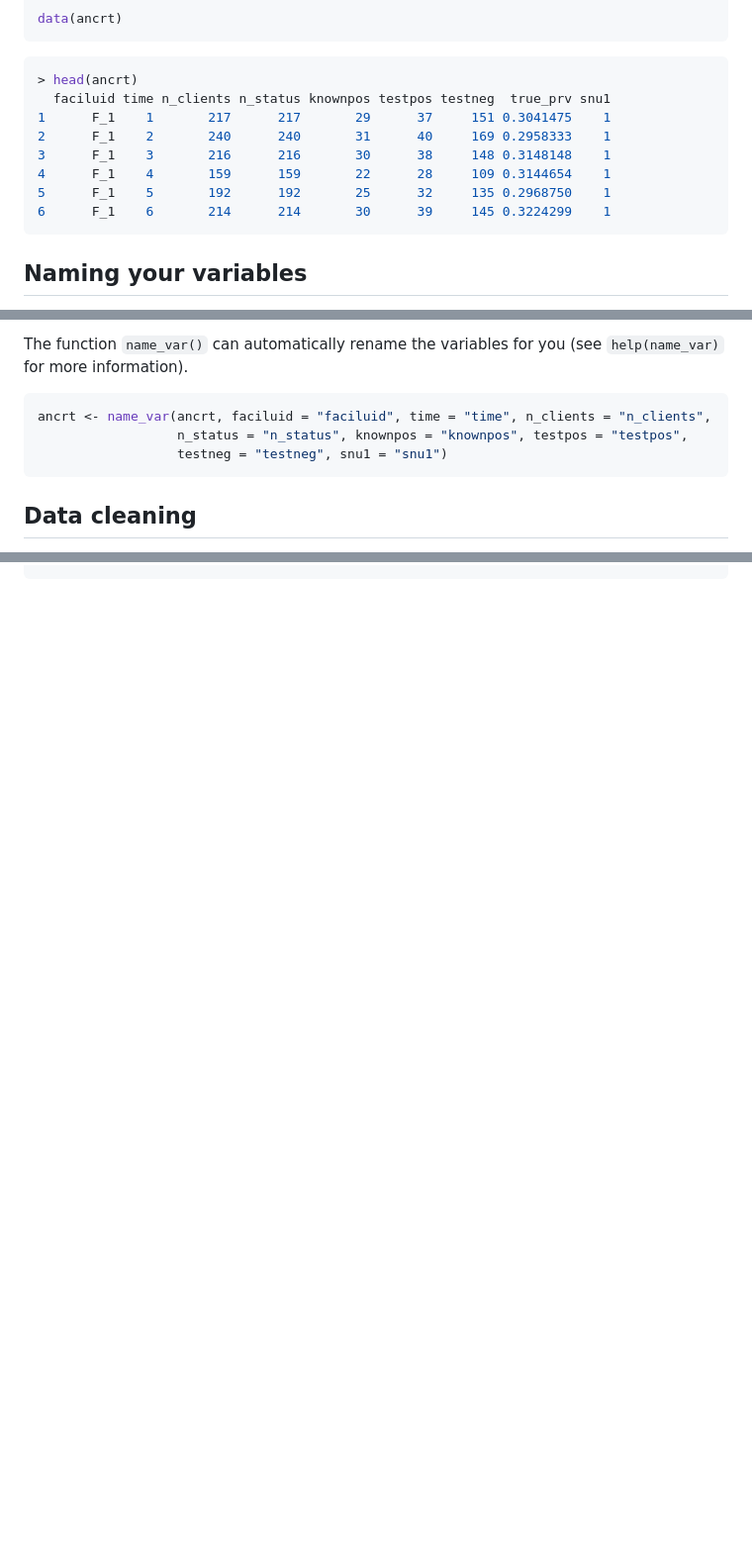
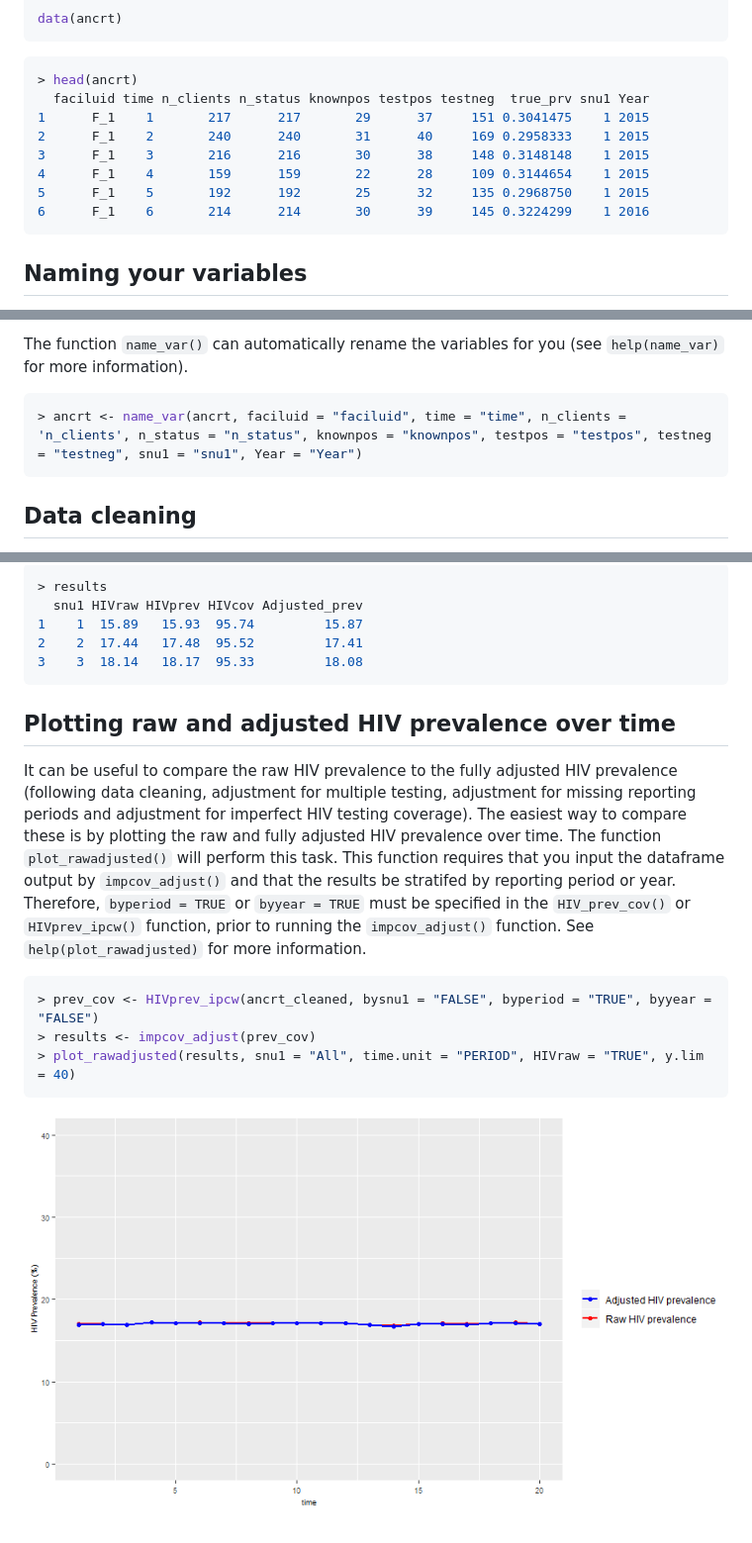
Before and after one commit to brittanyblouin/ANCRTAdjust, a Markdown page: README.md, 3 parts joined by grey strips. Shown at 99% size. Rendered like a GitHub page; pictures changed too: man/figures/README-example-2.png (added); blank space fills up the shorter version.

````diff
--- a/README.md
+++ b/README.md
@@ -21,13 +21,13 @@ data(ancrt)
 
 ``` r
 > head(ancrt)
-  faciluid time n_clients n_status knownpos testpos testneg  true_prv snu1
-1      F_1    1       217      217       29      37     151 0.3041475    1
-2      F_1    2       240      240       31      40     169 0.2958333    1
-3      F_1    3       216      216       30      38     148 0.3148148    1
-4      F_1    4       159      159       22      28     109 0.3144654    1
-5      F_1    5       192      192       25      32     135 0.2968750    1
-6      F_1    6       214      214       30      39     145 0.3224299    1
+  faciluid time n_clients n_status knownpos testpos testneg  true_prv snu1 Year
+1      F_1    1       217      217       29      37     151 0.3041475    1 2015
+2      F_1    2       240      240       31      40     169 0.2958333    1 2015
+3      F_1    3       216      216       30      38     148 0.3148148    1 2015
+4      F_1    4       159      159       22      28     109 0.3144654    1 2015
+5      F_1    5       192      192       25      32     135 0.2968750    1 2015
+6      F_1    6       214      214       30      39     145 0.3224299    1 2016
 ```
 
 Naming your variables
@@ -55,9 +55,7 @@ Finally, data might be available for the sub-national unit 1 and for the year (a
 The function `name_var()` can automatically rename the variables for you (see `help(name_var)` for more information).
 
 ``` r
-ancrt <- name_var(ancrt, faciluid = "faciluid", time = "time", n_clients = "n_clients",
-                  n_status = "n_status", knownpos = "knownpos", testpos = "testpos",
-                  testneg = "testneg", snu1 = "snu1")
+> ancrt <- name_var(ancrt, faciluid = "faciluid", time = "time", n_clients = 'n_clients', n_status = "n_status", knownpos = "knownpos", testpos = "testpos", testneg = "testneg", snu1 = "snu1", Year = "Year")
 ```
 
 Data cleaning
@@ -162,0 +180,18 @@ In the event that some facilities did not report data at certain time periods, t
+```r
+> results
+  snu1 HIVraw HIVprev HIVcov Adjusted_prev
+1    1  15.89   15.93  95.74         15.87
+2    2  17.44   17.48  95.52         17.41
+3    3  18.14   18.17  95.33         18.08
+```
+
+Plotting raw and adjusted HIV prevalence over time
+--------------------------------------------------
+It can be useful to compare the raw HIV prevalence to the fully adjusted HIV prevalence (following data cleaning, adjustment for multiple testing, adjustment for missing reporting periods and adjustment for imperfect HIV testing coverage).  The easiest way to compare these is by plotting the raw and fully adjusted HIV prevalence over time.  The function `plot_rawadjusted()` will perform this task.  This function requires that you input the dataframe output by `impcov_adjust()` and that the results be stratifed by reporting period or year.  Therefore, `byperiod = TRUE` or `byyear = TRUE` must be specified in the `HIV_prev_cov()` or `HIVprev_ipcw()` function, prior to running the `impcov_adjust()` function.  See `help(plot_rawadjusted)` for more information.
+
+```r
+> prev_cov <- HIVprev_ipcw(ancrt_cleaned, bysnu1 = "FALSE", byperiod = "TRUE", byyear = "FALSE")
+> results <- impcov_adjust(prev_cov)
+> plot_rawadjusted(results, snu1 = "All", time.unit = "PERIOD", HIVraw = "TRUE", y.lim = 40)
+```
+![](man/figures/README-example-2.png)
````
Also changed, not shown: other parts of README.md (+24 -5 lines), 4 other files.
